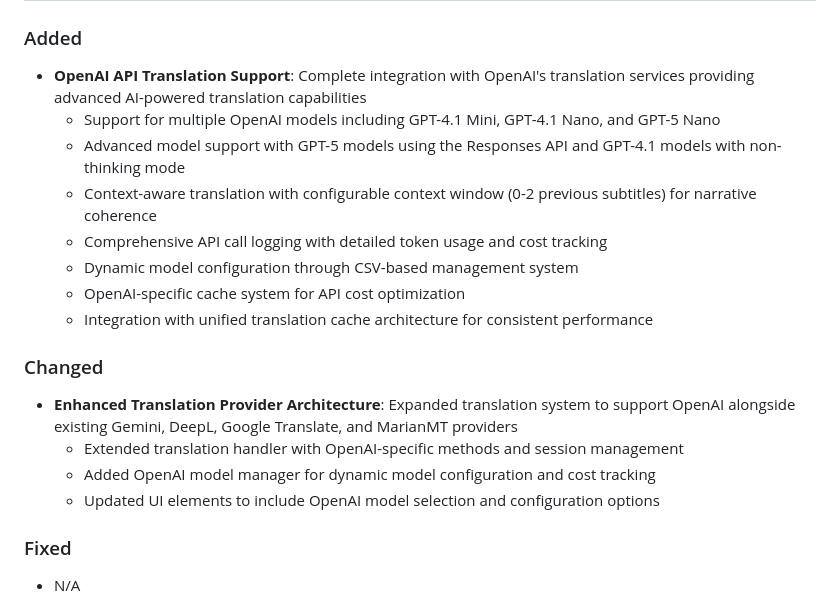
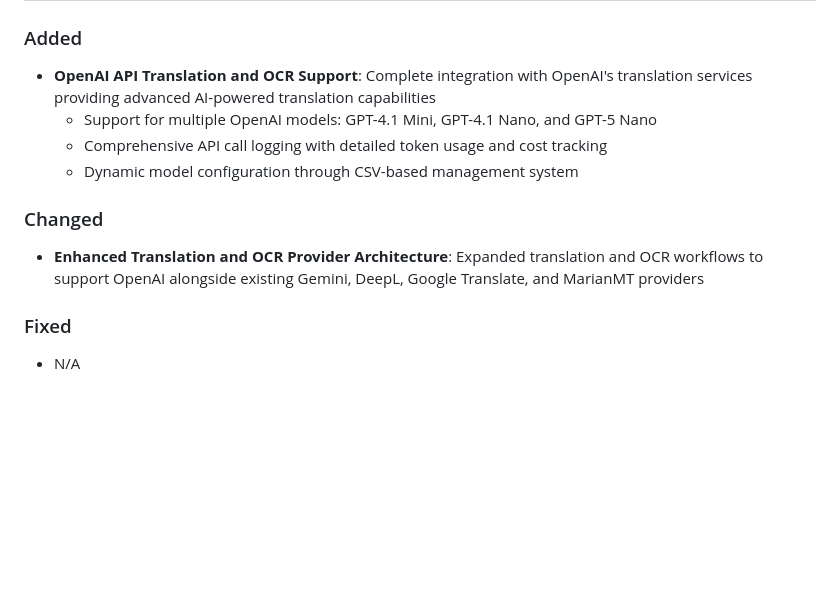
Before and after one commit to vsex7/OCR-Translator, a Markdown page: CHANGELOG.md, the part around the change printed below. Drawn GitHub-style; blank space fills up the shorter version.

```diff
--- a/CHANGELOG.md
+++ b/CHANGELOG.md
@@ -9,19 +9,12 @@ and this project adheres to [Semantic Versioning](https://semver.org/spec/v2.0.0
 
 ### Added
-- **OpenAI API Translation Support**: Complete integration with OpenAI's translation services providing advanced AI-powered translation capabilities
-  - Support for multiple OpenAI models including GPT-4.1 Mini, GPT-4.1 Nano, and GPT-5 Nano
-  - Advanced model support with GPT-5 models using the Responses API and GPT-4.1 models with non-thinking mode
-  - Context-aware translation with configurable context window (0-2 previous subtitles) for narrative coherence
+- **OpenAI API Translation and OCR Support**: Complete integration with OpenAI's translation services providing advanced AI-powered translation capabilities
+  - Support for multiple OpenAI models: GPT-4.1 Mini, GPT-4.1 Nano, and GPT-5 Nano
   - Comprehensive API call logging with detailed token usage and cost tracking
   - Dynamic model configuration through CSV-based management system
-  - OpenAI-specific cache system for API cost optimization
-  - Integration with unified translation cache architecture for consistent performance
 
 ### Changed
-- **Enhanced Translation Provider Architecture**: Expanded translation system to support OpenAI alongside existing Gemini, DeepL, Google Translate, and MarianMT providers
-  - Extended translation handler with OpenAI-specific methods and session management
-  - Added OpenAI model manager for dynamic model configuration and cost tracking
-  - Updated UI elements to include OpenAI model selection and configuration options
+- **Enhanced Translation and OCR Provider Architecture**: Expanded translation and OCR workflows to support OpenAI alongside existing Gemini, DeepL, Google Translate, and MarianMT providers
 
 ### Fixed
 - N/A
```
Also changed, not shown: other parts of CHANGELOG.md (+1 -1 lines), README.md (+9 -14 lines), docs/screenshots/OpenAI_Logo.png (added), 4 other files.
